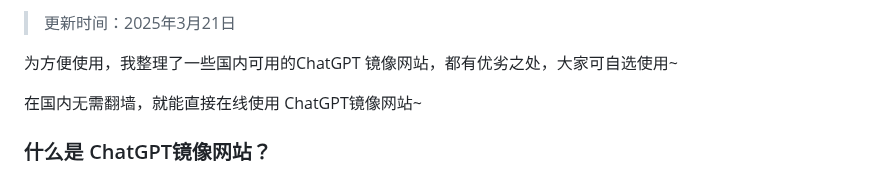
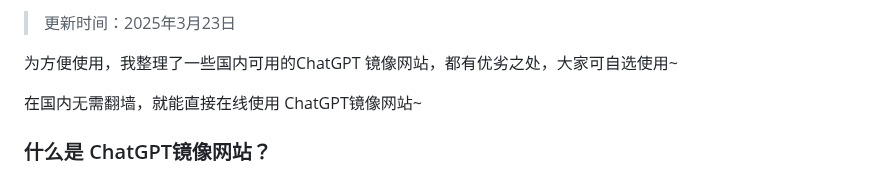
Before and after one commit to vbosoxo/chatgpt-website-zhongwen, a Markdown page: README.md, the part around one of its changes. Rendered like a GitHub page.

```diff
--- a/README.md
+++ b/README.md
@@ -2,5 +2,5 @@
 
-> 更新时间：2025年3月21日
+> 更新时间：2025年3月23日
 
 为方便使用，我整理了一些国内可用的ChatGPT 镜像网站，都有优劣之处，大家可自选使用~
 
```
Also changed, not shown: other parts of README.md (+1 -1 lines).
